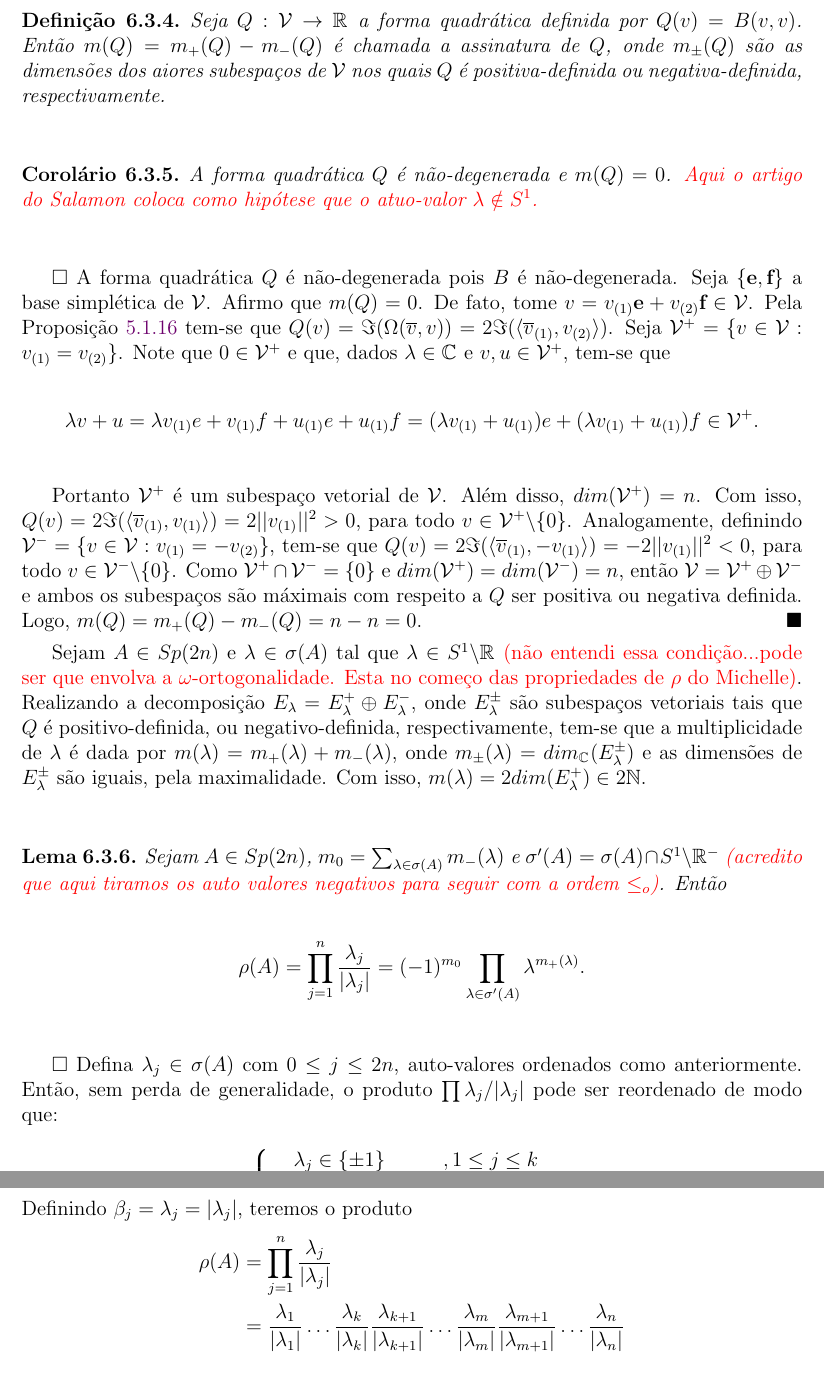
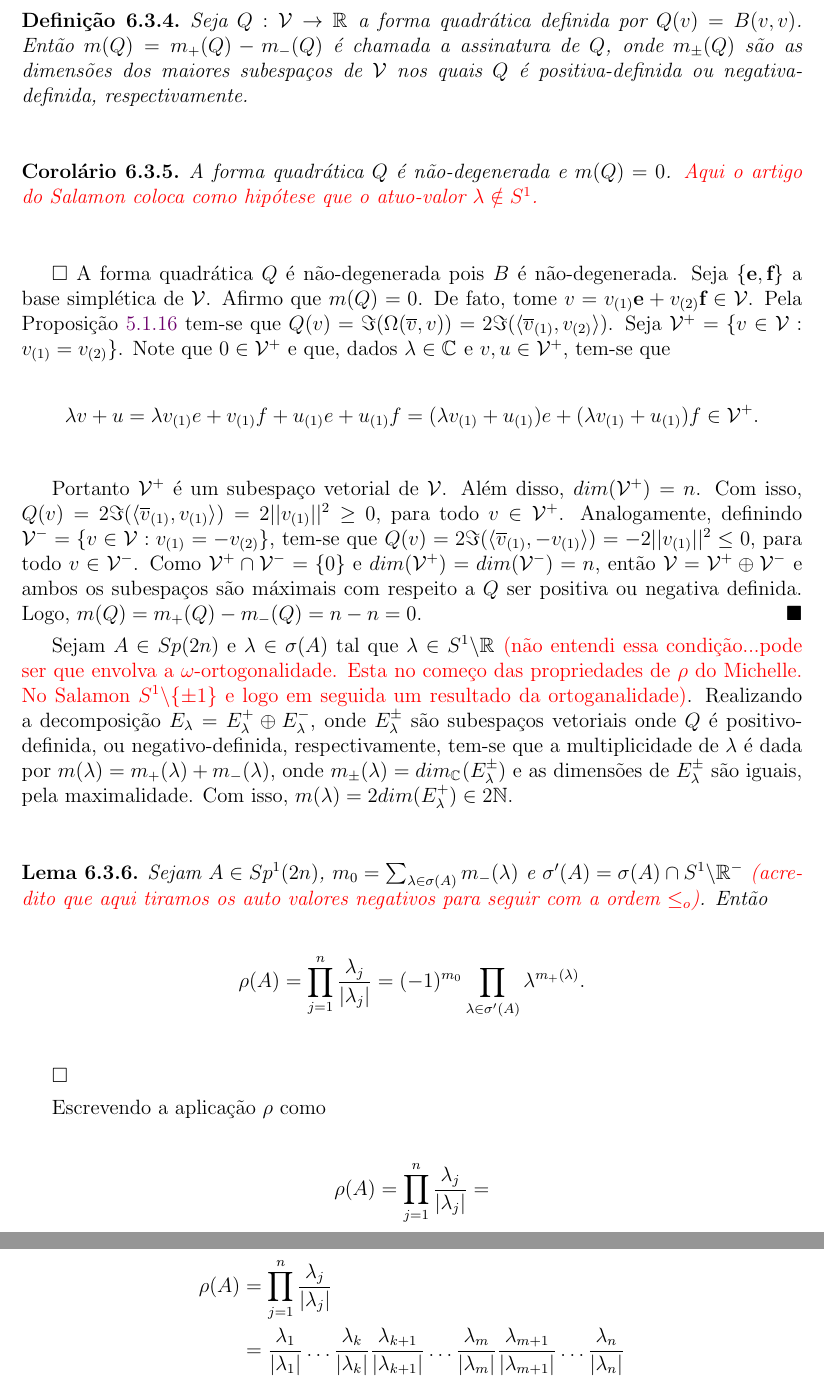
Before and after one commit to viniciusfernandes/posmat, a LaTeX thesis (mestrado/dissertacao.tex): two parts of pages 67 and 68 of 104, joined at a grey line, cut so that both start at the same text. Compiled offline with pdfLaTeX.

Commit message:
Inicio de finalizacao das propriedades da forma quadratica Q

```diff
--- a/mestrado/dissertacao.tex
+++ b/mestrado/dissertacao.tex
@@ -2831,7 +2831,7 @@
 	\end{prova}
 
 	\begin{definicao}
-		Seja  $Q: \complexificado{V} \to \reta$ a forma quadrática definida por $Q(v) = B(v,v)$. Então $m(Q) = m_{+}(Q)-m_{-}(Q)$ é chamada a assinatura de $Q$, onde $m_{\pm}(Q)$ são as dimensões dos aiores  subespaços de $\complexificado{V}$ nos quais $Q$ é positiva-definida ou negativa-definida, respectivamente.
+		Seja  $Q: \complexificado{V} \to \reta$ a forma quadrática definida por $Q(v) = B(v,v)$. Então $m(Q) = m_{+}(Q)-m_{-}(Q)$ é chamada a assinatura de $Q$, onde $m_{\pm}(Q)$ são as dimensões dos maiores  subespaços de $\complexificado{V}$ nos quais $Q$ é positiva-definida ou negativa-definida, respectivamente.
 	\end{definicao}
 
 	\begin{corolario}\label{corolario_assinatura_forma_quadratica}
@@ -2843,31 +2843,23 @@
 		\lambda v + u  = \lambda v_{(1)}e+v_{(1)}f + u_{(1)}e+u_{(1)}f = (\lambda v_{(1)} + u_{(1)})e+(\lambda v_{(1)} + u_{(1)})f \in \complexificado{V}^{+}.
 		$$
 
-		Portanto $\complexificado{V}^{+} $ é um subespaço vetorial de $\complexificado{V}$.  Além disso, $dim(\complexificado{V}^{+}) = n$. Com isso, $Q(v) = 2\parteImaginaria{\produtointerno{\overline{v}_{(1)}}{v_{(1)}}} = 2\norma{v_{(1)}}^{2} >0$, para todo $v \in \complementar{\complexificado{V}^{+}}{\{0\}}$. Analogamente, definindo $\complexificado{V}^{-} = \{v \in \complexificado{V}: v_{(1)} =- v_{(2)}\}$, tem-se que $Q(v) = 2\parteImaginaria{\produtointerno{\overline{v}_{(1)}}{-v_{(1)}}} = -2\norma{v_{(1)}}^{2} <0$, para todo $v \in \complementar{\complexificado{V}^{-}}{\{0\}}$. Como $\complexificado{V}^{+}\cap \complexificado{V}^{-} = \{0\}$ e $dim(\complexificado{V}^{+}) = dim(\complexificado{V}^{-}) = n$, então $\complexificado{V}=\complexificado{V}^{+}\oplus\complexificado{V}^{-}$ e ambos os subespaços são máximais com respeito a $Q$ ser positiva ou negativa definida. Logo, $m(Q) = m_{+}(Q) -m_{-}(Q) = n-n = 0$.
-	\end{prova}
-
-	Sejam $A \in \gruposimpletico{2n}$ e $\lambda\in \sigma(A)$ tal que $\lambda \in \complementar{\circulo}{\reta}$ \vermelho{(não entendi essa condição...pode ser que envolva a $\omega$-ortogonalidade. Esta no começo das propriedades de $\rho$ do Michelle)}. Realizando a decomposição $E_{\lambda} = E_{\lambda}^{+} \oplus E_{\lambda}^{-}$, onde $E_{\lambda}^{\pm} $ são subespaços vetoriais tais que $Q$ é positivo-definida, ou negativo-definida, respectivamente, tem-se que a multiplicidade de $\lambda$ é dada por $m(\lambda) = m_{+}(\lambda)+m_{-}(\lambda)$, onde  $m_{\pm}(\lambda) = dim_{\complexo{}}(E_{\lambda}^{\pm} )$ e as dimensões de $E_{\lambda}^{\pm}$ são iguais, pela maximalidade. Com isso, $m(\lambda) = 2dim(E_{\lambda}^{+}) \in 2\mathbb{N}$.
+		Portanto $\complexificado{V}^{+} $ é um subespaço vetorial de $\complexificado{V}$.  Além disso, $dim(\complexificado{V}^{+}) = n$. Com isso, $Q(v) = 2\parteImaginaria{\produtointerno{\overline{v}_{(1)}}{v_{(1)}}} = 2\norma{v_{(1)}}^{2} \geq 0$, para todo $v \in \complexificado{V}^{+}$. Analogamente, definindo $\complexificado{V}^{-} = \{v \in \complexificado{V}: v_{(1)} =- v_{(2)}\}$, tem-se que $Q(v) = 2\parteImaginaria{\produtointerno{\overline{v}_{(1)}}{-v_{(1)}}} = -2\norma{v_{(1)}}^{2} \leq 0$, para todo $v \in \complexificado{V}^{-}$. Como $\complexificado{V}^{+}\cap \complexificado{V}^{-} = \{0\}$ e $dim(\complexificado{V}^{+}) = dim(\complexificado{V}^{-}) = n$, então $\complexificado{V}=\complexificado{V}^{+}\oplus\complexificado{V}^{-}$ e ambos os subespaços são máximais com respeito a $Q$ ser positiva ou negativa definida. Logo, $m(Q) = m_{+}(Q) -m_{-}(Q) = n-n = 0$.
+	\end{prova}
+
+	Sejam $A \in \gruposimpletico{2n}$ e $\lambda\in \sigma(A)$ tal que $\lambda \in \complementar{\circulo}{\reta}$ \vermelho{(não entendi essa condição...pode ser que envolva a $\omega$-ortogonalidade. Esta no começo das propriedades de $\rho$ do Michelle. No Salamon $\complementar{\circulo}{\{\pm 1\}}$ e logo em seguida um resultado da ortoganalidade)}. Realizando a decomposição $E_{\lambda} = E_{\lambda}^{+} \oplus E_{\lambda}^{-}$, onde $E_{\lambda}^{\pm} $ são subespaços vetoriais onde $Q$ é positivo-definida, ou negativo-definida, respectivamente, tem-se que a multiplicidade de $\lambda$ é dada por $m(\lambda) = m_{+}(\lambda)+m_{-}(\lambda)$, onde  $m_{\pm}(\lambda) = dim_{\complexo{}}(E_{\lambda}^{\pm} )$ e as dimensões de $E_{\lambda}^{\pm}$ são iguais, pela maximalidade. Com isso, $m(\lambda) = 2dim(E_{\lambda}^{+}) \in 2\mathbb{N}$.
 
 	\begin{lema}\label{lema_identidade_aplicacao_rho}
-		Sejam $A \in \gruposimpletico{2n}$, $m_{0} = \sum_{\lambda \in \sigma(A)} m_{-}(\lambda)$  e $\sigma'(A)=\sigma(A)\cap \complementar{\circulo}{\real{-}}$ \vermelho{(acredito que aqui tiramos os auto valores negativos para seguir com a ordem $\leq_{o}$)}. Então
+		Sejam $A \in \gruposimpleticoespecial{2n}$, $m_{0} = \sum_{\lambda \in \sigma(A)} m_{-}(\lambda)$  e $\sigma'(A)=\sigma(A)\cap \complementar{\circulo}{\real{-}}$ \vermelho{(acredito que aqui tiramos os auto valores negativos para seguir com a ordem $\leq_{o}$)}. Então
 		$$
 		\rho(A) = \prod_{j=1}^{n}\frac{\lambda_{j}}{|\lambda_{j}|} =(-1)^{m_{0}} \prod_{\lambda \in \sigma'(A) }\lambda^{m_{+}(\lambda)} .
 		$$
 	\end{lema}
 	\begin{prova}
-		Defina $\lambda_{j} \in \sigma(A)$ com $0\leq j \leq 2n$, auto-valores ordenados como anteriormente. Então, sem perda de generalidade, o produto $\prod \lambda_{j}/|\lambda_{j}|$ pode ser reordenado de modo que:
-		$$
-		\left\{
-		\begin{array}{cc}
-		\lambda_{j} \in \{\pm 1\} &, 1\leq j \leq k
-		\\
-		\lambda_{j} \in \complementar{\circulo}{\{\pm 1\}} &, k+1\leq j \leq m
-		\\
-		\lambda_{j} \in \complexo{} &, m+1\leq j \leq n.
-		\end{array}
-		\right.
-		$$
-		Definindo $\beta_{j} = \lambda_{j} = |\lambda_{j}|$, teremos o produto
+
+		Escrevendo a aplicação $\rho$ como
+		$$
+		\rho(A) =\prod_{j=1}^{n}\frac{\lambda_{j}}{|\lambda_{j}|} =
+		$$
 		$$
 		\begin{aligned}
 		\rho(A)&=\prod_{j=1}^{n}\frac{\lambda_{j}}{|\lambda_{j}|}
```
Also changed, not shown: mestrado/dissertacao.tex (2 more changed lines).
